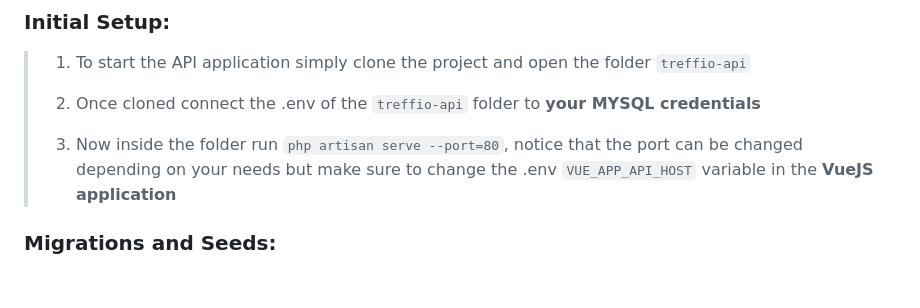
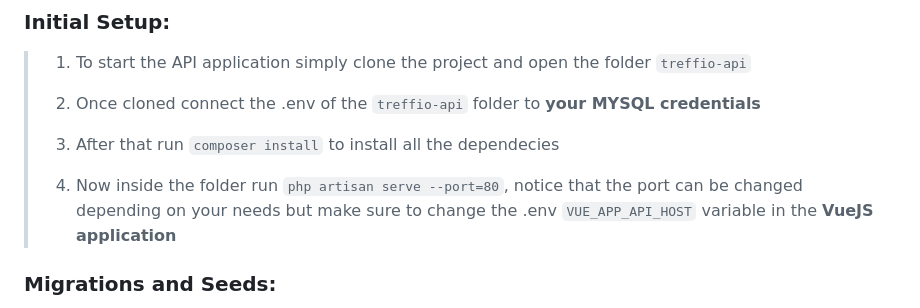
Before and after one commit to temoc1n/Treffio, a Markdown page: README.md, the part around the change. GitHub-like rendering; blank space fills up the shorter version.

```diff
--- a/README.md
+++ b/README.md
@@ -11,7 +11,9 @@
 >
 >2. Once cloned connect the .env of the `treffio-api` folder to **your MYSQL credentials**
 >
->3. Now inside the folder run `php artisan serve --port=80`, notice that the port can be changed depending on your needs but make sure to change the .env `VUE_APP_API_HOST` variable in the **VueJS application**
+>3. After that run `composer install` to install all the dependecies
+>
+>4. Now inside the folder run `php artisan serve --port=80`, notice that the port can be changed depending on your needs but make sure to change the .env `VUE_APP_API_HOST` variable in the **VueJS application**
 
 ### Migrations and Seeds:
 > 1. Run the *last migration* in order to setup your database with the required table, to run the migration you can simple type on your terminal:
```
